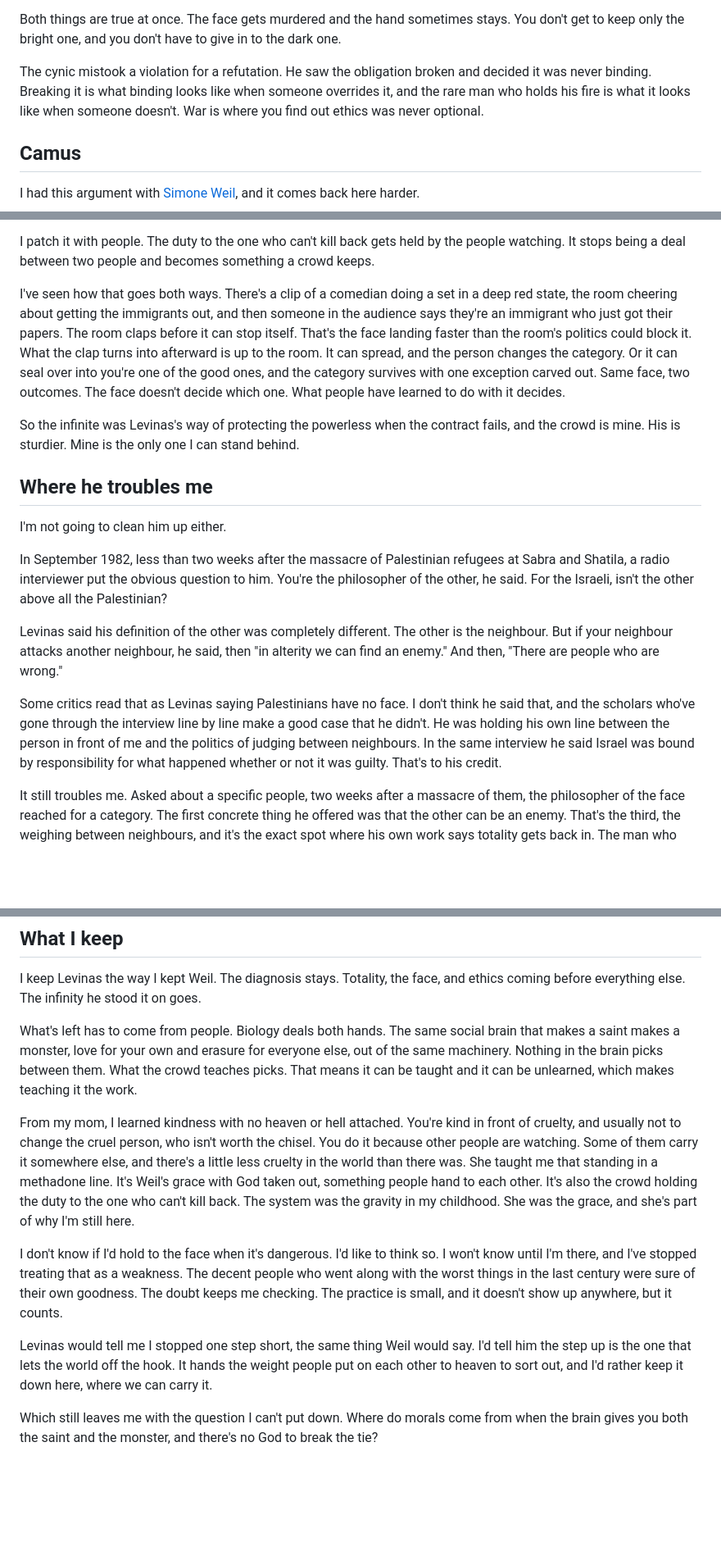
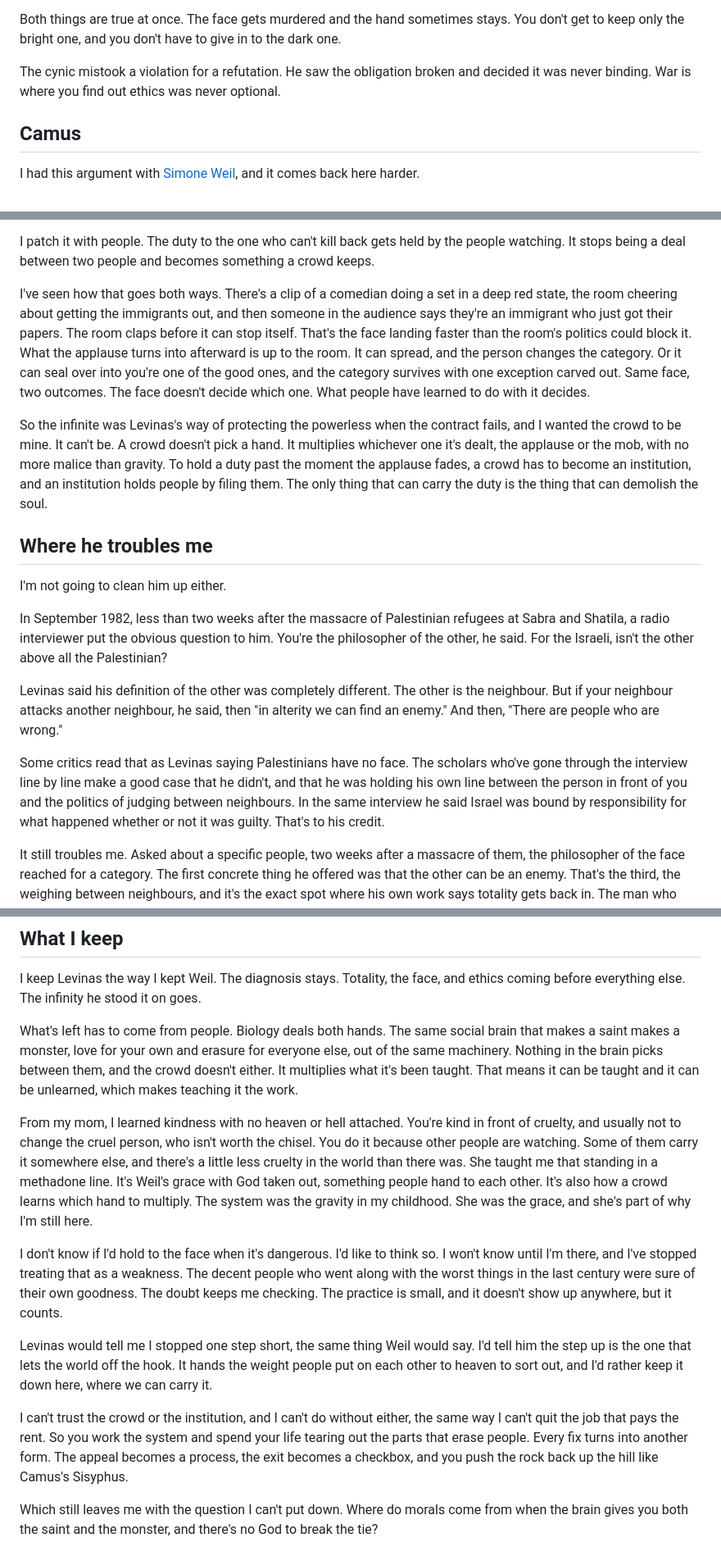
Before and after one commit to smattymatty/my-rust-spellbook-site, a Markdown page: content/philosophy/my-take-on-levinas.md, 3 parts joined by grey strips. Shown at 82% size. Rendered like a GitHub page; blank space fills up the shorter version.

Commit message:
Recast the crowd as a multiplier in the Levinas post

```diff
--- a/content/philosophy/my-take-on-levinas.md
+++ b/content/philosophy/my-take-on-levinas.md
@@ -60,7 +60,7 @@ Mostly the order wins. Mostly men kill when they're told to, and every war ever
 
 Both things are true at once. The face gets murdered and the hand sometimes stays. You don't get to keep only the bright one, and you don't have to give in to the dark one.
 
-The cynic mistook a violation for a refutation. He saw the obligation broken and decided it was never binding. Breaking it is what binding looks like when someone overrides it, and the rare man who holds his fire is what it looks like when someone doesn't. War is where you find out ethics was never optional.
+The cynic mistook a violation for a refutation. He saw the obligation broken and decided it was never binding. War is where you find out ethics was never optional.
 
 ## Camus
 
@@ -86,9 +86,9 @@ That's why Levinas leaps, and it isn't a silly reason. He reaches for the infini
 
 I patch it with people. The duty to the one who can't kill back gets held by the people watching. It stops being a deal between two people and becomes something a crowd keeps.
 
-I've seen how that goes both ways. There's a clip of a comedian doing a set in a deep red state, the room cheering about getting the immigrants out, and then someone in the audience says they're an immigrant who just got their papers. The room claps before it can stop itself. That's the face landing faster than the room's politics could block it. What the clap turns into afterward is up to the room. It can spread, and the person changes the category. Or it can seal over into you're one of the good ones, and the category survives with one exception carved out. Same face, two outcomes. The face doesn't decide which one. What people have learned to do with it decides.
+I've seen how that goes both ways. There's a clip of a comedian doing a set in a deep red state, the room cheering about getting the immigrants out, and then someone in the audience says they're an immigrant who just got their papers. The room claps before it can stop itself. That's the face landing faster than the room's politics could block it. What the applause turns into afterward is up to the room. It can spread, and the person changes the category. Or it can seal over into you're one of the good ones, and the category survives with one exception carved out. Same face, two outcomes. The face doesn't decide which one. What people have learned to do with it decides.
 
-So the infinite was Levinas's way of protecting the powerless when the contract fails, and the crowd is mine. His is sturdier. Mine is the only one I can stand behind.
+So the infinite was Levinas's way of protecting the powerless when the contract fails, and I wanted the crowd to be mine. It can't be. A crowd doesn't pick a hand. It multiplies whichever one it's dealt, the applause or the mob, with no more malice than gravity. To hold a duty past the moment the applause fades, a crowd has to become an institution, and an institution holds people by filing them. The only thing that can carry the duty is the thing that can demolish the soul.
 
 ## Where he troubles me
 
@@ -98,7 +98,7 @@ In September 1982, less than two weeks after the massacre of Palestinian refugee
 
 Levinas said his definition of the other was completely different. The other is the neighbour. But if your neighbour attacks another neighbour, he said, then "in alterity we can find an enemy." And then, "There are people who are wrong."
 
-Some critics read that as Levinas saying Palestinians have no face. I don't think he said that, and the scholars who've gone through the interview line by line make a good case that he didn't. He was holding his own line between the person in front of me and the politics of judging between neighbours. In the same interview he said Israel was bound by responsibility for what happened whether or not it was guilty. That's to his credit.
+Some critics read that as Levinas saying Palestinians have no face. The scholars who've gone through the interview line by line make a good case that he didn't, and that he was holding his own line between the person in front of you and the politics of judging between neighbours. In the same interview he said Israel was bound by responsibility for what happened whether or not it was guilty. That's to his credit.
 
 It still troubles me. Asked about a specific people, two weeks after a massacre of them, the philosopher of the face reached for a category. The first concrete thing he offered was that the other can be an enemy. That's the third, the weighing between neighbours, and it's the exact spot where his own work says totality gets back in. The man who wrote the best account I know of people being filed under a role answered a question about real people from inside the file.
 
@@ -110,13 +110,15 @@ I read him anyway, as a reader and not a believer.
 
 I keep Levinas the way I kept Weil. The diagnosis stays. Totality, the face, and ethics coming before everything else. The infinity he stood it on goes.
 
-What's left has to come from people. Biology deals both hands. The same social brain that makes a saint makes a monster, love for your own and erasure for everyone else, out of the same machinery. Nothing in the brain picks between them. What the crowd teaches picks. That means it can be taught and it can be unlearned, which makes teaching it the work.
+What's left has to come from people. Biology deals both hands. The same social brain that makes a saint makes a monster, love for your own and erasure for everyone else, out of the same machinery. Nothing in the brain picks between them, and the crowd doesn't either. It multiplies what it's been taught. That means it can be taught and it can be unlearned, which makes teaching it the work.
 
-From my mom, I learned kindness with no heaven or hell attached. You're kind in front of cruelty, and usually not to change the cruel person, who isn't worth the chisel. You do it because other people are watching. Some of them carry it somewhere else, and there's a little less cruelty in the world than there was. She taught me that standing in a methadone line. It's Weil's grace with God taken out, something people hand to each other. It's also the crowd holding the duty to the one who can't kill back. The system was the gravity in my childhood. She was the grace, and she's part of why I'm still here.
+From my mom, I learned kindness with no heaven or hell attached. You're kind in front of cruelty, and usually not to change the cruel person, who isn't worth the chisel. You do it because other people are watching. Some of them carry it somewhere else, and there's a little less cruelty in the world than there was. She taught me that standing in a methadone line. It's Weil's grace with God taken out, something people hand to each other. It's also how a crowd learns which hand to multiply. The system was the gravity in my childhood. She was the grace, and she's part of why I'm still here.
 
 I don't know if I'd hold to the face when it's dangerous. I'd like to think so. I won't know until I'm there, and I've stopped treating that as a weakness. The decent people who went along with the worst things in the last century were sure of their own goodness. The doubt keeps me checking. The practice is small, and it doesn't show up anywhere, but it counts.
 
 Levinas would tell me I stopped one step short, the same thing Weil would say. I'd tell him the step up is the one that lets the world off the hook. It hands the weight people put on each other to heaven to sort out, and I'd rather keep it down here, where we can carry it.
+
+I can't trust the crowd or the institution, and I can't do without either, the same way I can't quit the job that pays the rent. So you work the system and spend your life tearing out the parts that erase people. Every fix turns into another form. The appeal becomes a process, the exit becomes a checkbox, and you push the rock back up the hill like Camus's Sisyphus.
 
 Which still leaves me with the question I can't put down. Where do morals come from when the brain gives you both the saint and the monster, and there's no God to break the tie?
 
```
